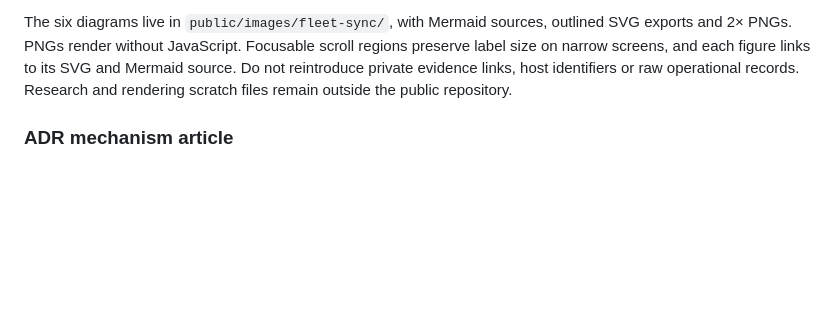
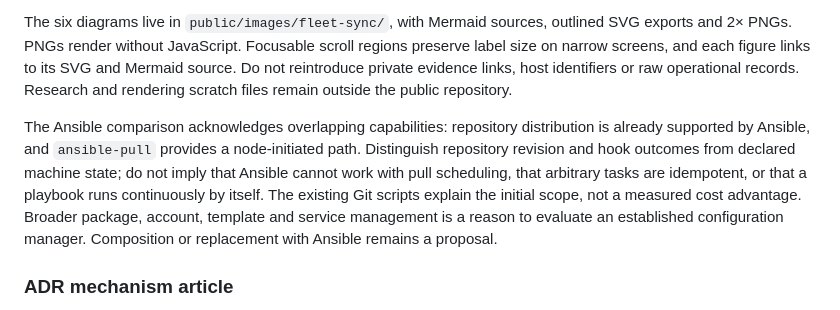
Before and after one commit to Jarvie8176/blog-tech, a Markdown page: docs/content.md, the part around the change. Rendered like a GitHub page; blank space fills up the shorter version.

Commit message:
content: clarify Fleet Sync and configuration management overlap

```diff
--- a/docs/content.md
+++ b/docs/content.md
@@ -66,6 +66,8 @@ Its problem is distributing a usable operations toolchain to heterogeneous nodes
 
 The six diagrams live in `public/images/fleet-sync/`, with Mermaid sources, outlined SVG exports and 2× PNGs. PNGs render without JavaScript. Focusable scroll regions preserve label size on narrow screens, and each figure links to its SVG and Mermaid source. Do not reintroduce private evidence links, host identifiers or raw operational records. Research and rendering scratch files remain outside the public repository.
 
+The Ansible comparison acknowledges overlapping capabilities: repository distribution is already supported by Ansible, and `ansible-pull` provides a node-initiated path. Distinguish repository revision and hook outcomes from declared machine state; do not imply that Ansible cannot work with pull scheduling, that arbitrary tasks are idempotent, or that a playbook runs continuously by itself. The existing Git scripts explain the initial scope, not a measured cost advantage. Broader package, account, template and service management is a reason to evaluate an established configuration manager. Composition or replacement with Ansible remains a proposal.
+
 ### ADR mechanism article
 
 Article `[10]` is the Chinese edition at `src/content/posts/zh/adr-mechanism.md`, with `translationKey: homelab-ops-adr-mechanism` and public path `/tech/posts/adr-mechanism/`. No translated entries are published yet. The approved article uses selected real ADR fields and plain-text ADR/PR/issue identifiers, with the previously authorized English ADR-0049/0059 examples on the public Gist; links to the homelab-ops repository are omitted, and research downloads and raw issue/PR records stay outside this repository.
```
Also changed, not shown: 1 other file.
